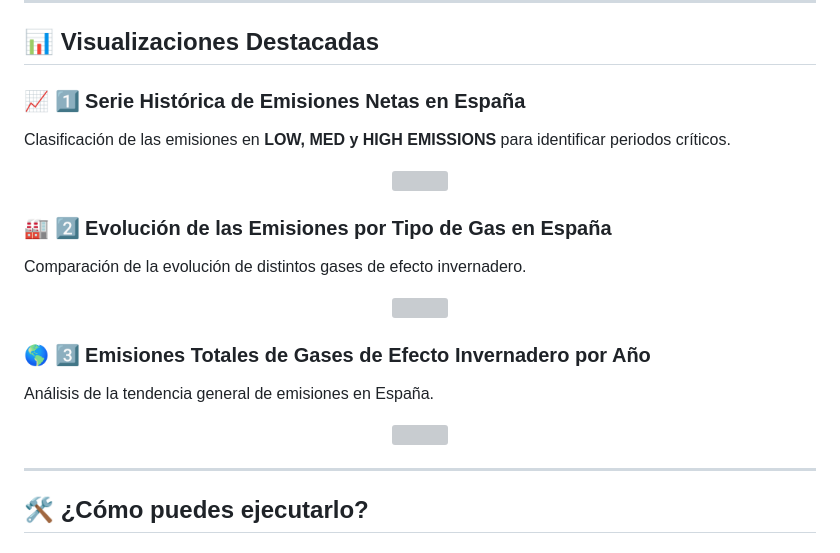
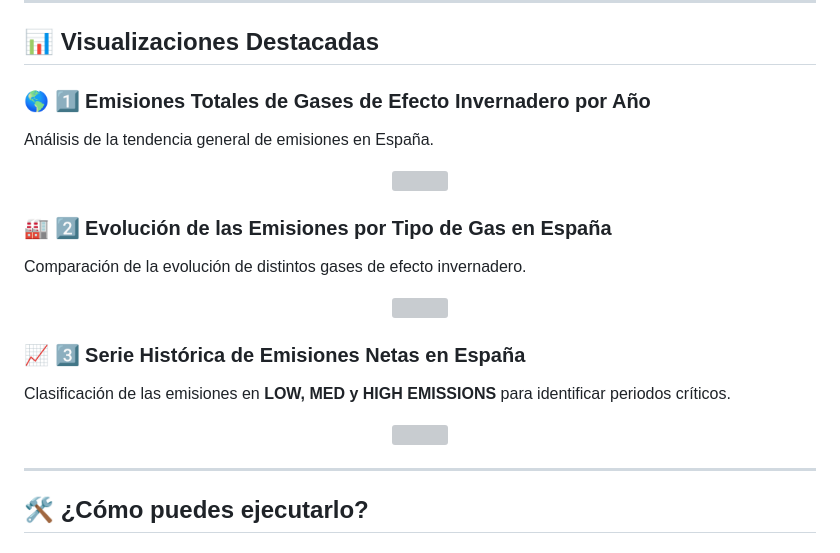
Before and after one commit to carlosvegag1/emissions-analysis-spain, a Markdown page: README.md, the part around one of its changes. Rendered like a GitHub page; grey boxes are pictures that could not be loaded.

```diff
--- a/README.md
+++ b/README.md
@@ -30,6 +30,6 @@ Usamos **R** y sus herramientas de análisis para procesar, limpiar y visualizar
 
 ## 📊 Visualizaciones Destacadas
 
-### 📈 1️⃣ Serie Histórica de Emisiones Netas en España
-Clasificación de las emisiones en **LOW, MED y HIGH EMISSIONS** para identificar periodos críticos.
+### 🌎 1️⃣ Emisiones Totales de Gases de Efecto Invernadero por Año
+Análisis de la tendencia general de emisiones en España.
 <p align="center">
@@ -43,5 +43,5 @@ Comparación de la evolución de distintos gases de efecto invernadero.
 </p>
 
-### 🌎 3️⃣ Emisiones Totales de Gases de Efecto Invernadero por Año
-Análisis de la tendencia general de emisiones en España.
+### 📈 3️⃣ Serie Histórica de Emisiones Netas en España
+Clasificación de las emisiones en **LOW, MED y HIGH EMISSIONS** para identificar periodos críticos.
 <p align="center">
```
Also changed, not shown: other parts of README.md (+3 -3 lines).
